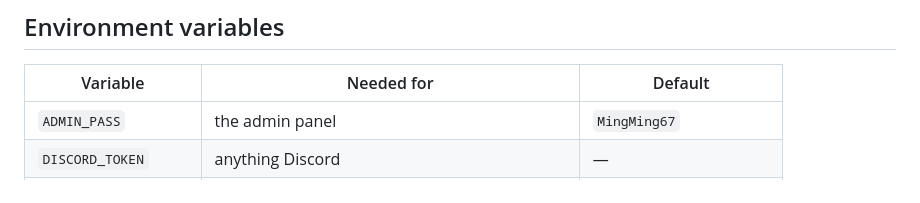
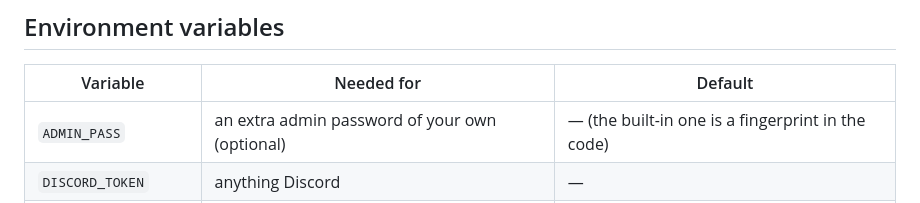
Before and after one commit to Cuppaxx/chat, a Markdown page: README.md, the part around the change. Rendered like a GitHub page.

Commit message:
README: ADMIN_PASS is now an optional extra admin password
Co-Authored-By: Claude Opus 5 <noreply@anthropic.com>

```diff
--- a/README.md
+++ b/README.md
@@ -33,7 +33,7 @@ minutes with a free uptime monitor, or pay the $7 tier.
 
 | Variable | Needed for | Default |
 |---|---|---|
-| `ADMIN_PASS` | the admin panel | `MingMing67` |
+| `ADMIN_PASS` | an extra admin password of your own (optional) | — (the built-in one is a fingerprint in the code) |
 | `DISCORD_TOKEN` | anything Discord | — |
 | `DISCORD_GUILD_ID` | the *default* selection in the voice-channel picker | — |
 | `DISCORD_CHANNEL_ID` | the *default* selection in the voice-channel picker | — |
```
